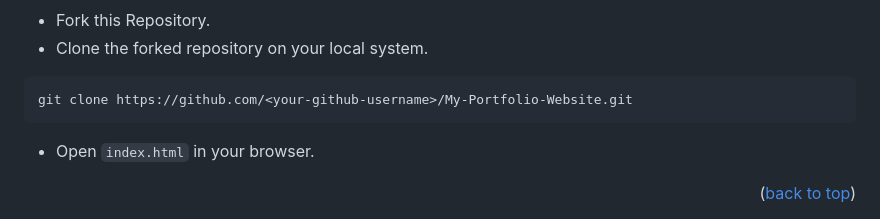
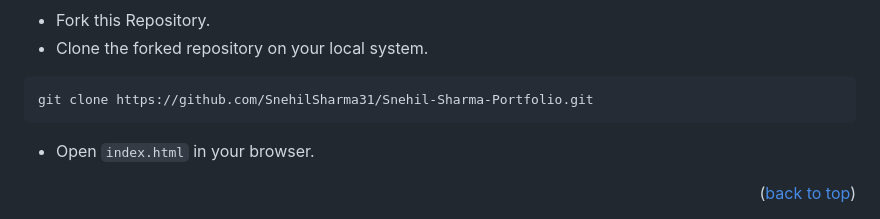
Before and after one commit to SnehilSharma31/Snehil-Sharma-Portfolio, a Markdown page: README.md, the part around the change. Rendered like a GitHub page.

````diff
--- a/README.md
+++ b/README.md
@@ -48,7 +48,7 @@ An exclusively adaptable portfolio website that presents my creations in a disti
 - Fork this Repository.
 - Clone the forked repository on your local system.
 ```
-git clone https://github.com/<your-github-username>/My-Portfolio-Website.git
+git clone https://github.com/SnehilSharma31/Snehil-Sharma-Portfolio.git
 ```
 - Open `index.html` in your browser.
 <p align="right">(<a href="#top">back to top</a>)</p>
````
